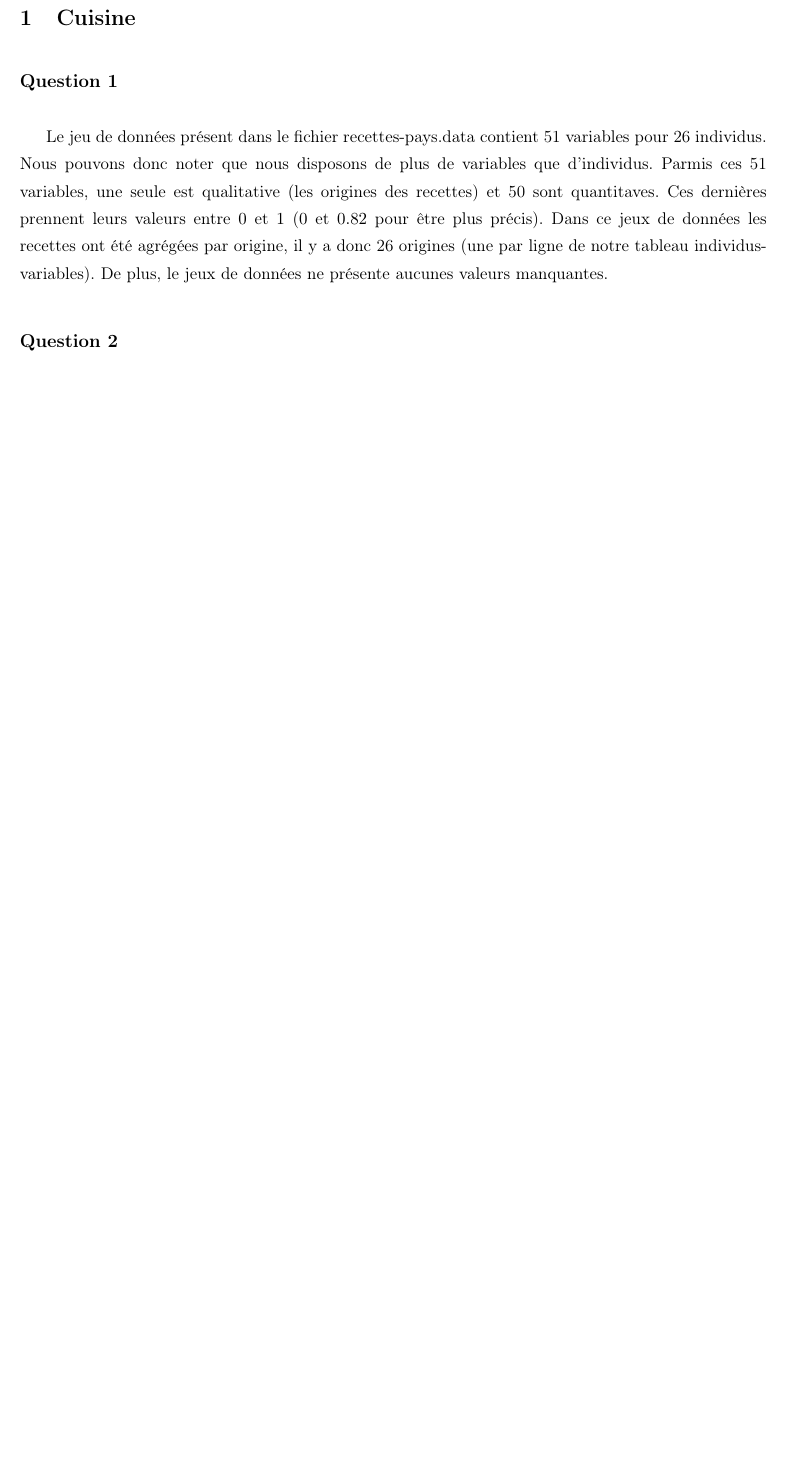
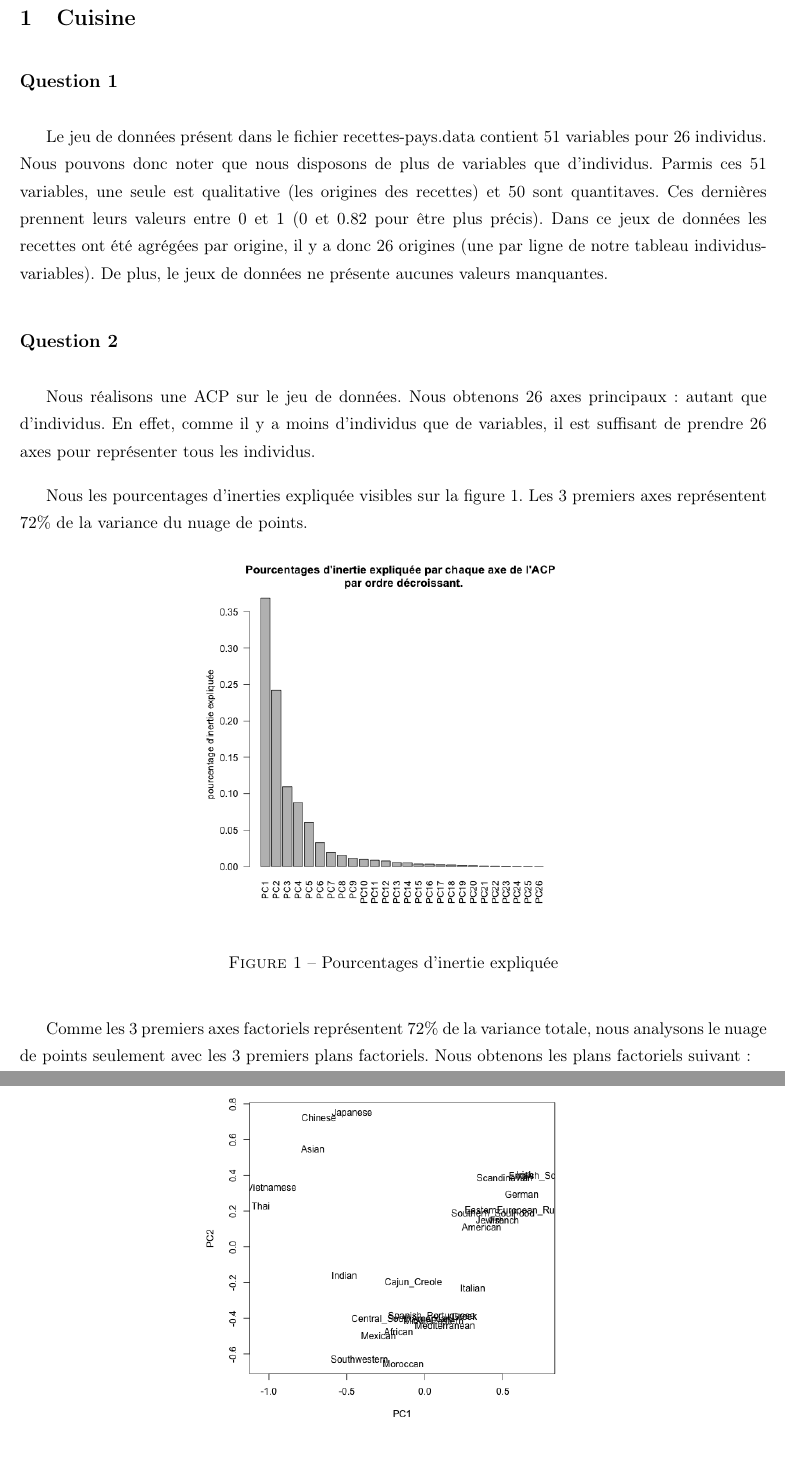
Before and after one commit to antoinecollas/SY09_K_means, a LaTeX document (rapport.tex): part of page 2 of 2 before the commit and two parts of pages 2 and 3 of 4 after it, the two joined at a grey line, cut so that both start at the same text, the shorter picture padded with empty space. Compiled offline with pdfLaTeX.

Commit message:
questions 1 et 2

```diff
--- a/rapport.tex
+++ b/rapport.tex
@@ -87,5 +87,23 @@
     De plus, le jeux de données ne présente aucunes valeurs manquantes.
 
     \subsection*{Question 2}
+    Nous réalisons une ACP sur le jeu de données. Nous obtenons 26 axes principaux: autant que d'individus.
+    En effet, comme il y a moins d'individus que de variables, il est suffisant de prendre 26 axes pour représenter tous les individus.
 
+    Nous les pourcentages d'inerties expliquée visibles sur la figure \ref{fig_acp}.
+    Les 3 premiers axes représentent $72\%$ de la variance du nuage de points.
+    \begin{figure}
+        \centering
+        \includegraphics[width=0.5\textwidth]{imgs/acp.png}
+        \caption{Pourcentages d'inertie expliquée}
+        \label{fig_acp}
+    \end{figure}
 
+    Comme les 3 premiers axes factoriels représentent $72\%$ de la variance totale, nous analysons le nuage de points seulement avec les 3 premiers plans factoriels.
+    Nous obtenons les plans factoriels suivant:
+    \begin{figure}
+        \centering
+        \includegraphics[width=0.5\textwidth]{imgs/acp_plan_1_2.png}
+        \caption{Plan 1,2}
+        \label{fig_acp_plan_1_2}
+    \end{figure}
@@ -91,0 +114,2 @@
+        \label{fig_acp_plan_1_3}
+    \end{figure}
```
Also changed, not shown: imgs/acp.png (added), imgs/acp_plan_1_2.png (added), imgs/acp_plan_1_3.png (added), imgs/acp_plan_2_3.png (added), rapport.pdf, rapport.tex (10 more changed lines), 1 other file.
